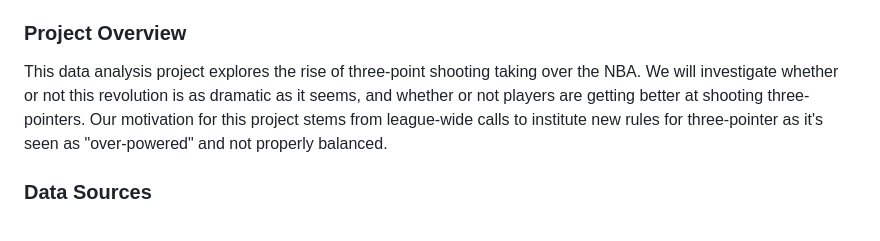
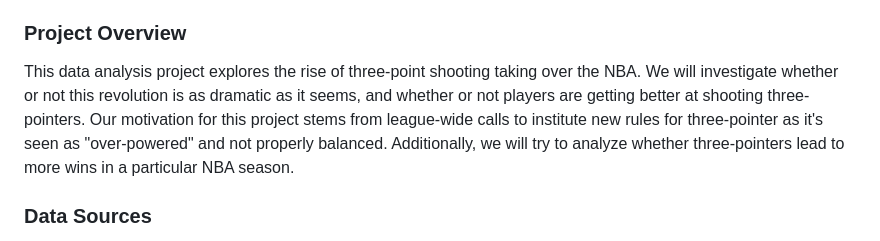
Before and after one commit to atishg02/NBA-Data-Analysis-Project, a Markdown page: README.md, the part around the change. Drawn GitHub-style.

```diff
--- a/README.md
+++ b/README.md
@@ -14,7 +14,7 @@
 
 ### Project Overview
 
-This data analysis project explores the rise of three-point shooting taking over the NBA. We will investigate whether or not this revolution is as dramatic as it seems, and whether or not players are getting better at shooting three-pointers. Our motivation for this project stems from league-wide calls to institute new rules for three-pointer as it's seen as "over-powered" and not properly balanced.
+This data analysis project explores the rise of three-point shooting taking over the NBA. We will investigate whether or not this revolution is as dramatic as it seems, and whether or not players are getting better at shooting three-pointers. Our motivation for this project stems from league-wide calls to institute new rules for three-pointer as it's seen as "over-powered" and not properly balanced. Additionally, we will try to analyze whether three-pointers lead to more wins in a particular NBA season.
 
 ### Data Sources
 
```
